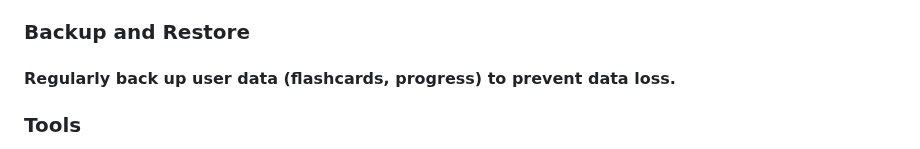
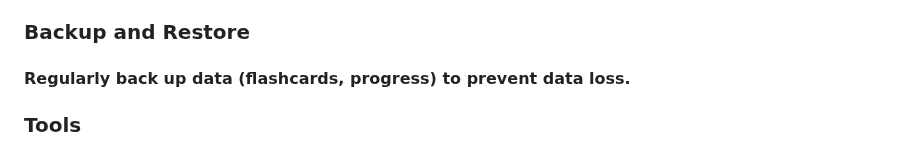
Before and after one commit to benschaf/flash-cli, a Markdown page: README.md, the part around the change. Drawn GitHub-style.

Commit message:
doc: update future features section in README.md

```diff
--- a/README.md
+++ b/README.md
@@ -154,7 +154,7 @@ Example:
 - Use the rich library to create a more visually appealing interface.
 
 ### Backup and Restore
-#### Regularly back up user data (flashcards, progress) to prevent data loss.
+#### Regularly back up data (flashcards, progress) to prevent data loss.
 
 ### Tools
 
```
